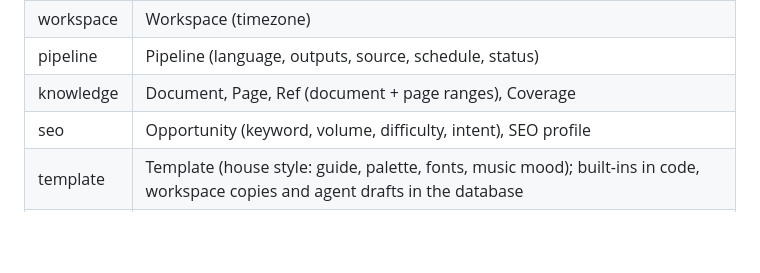
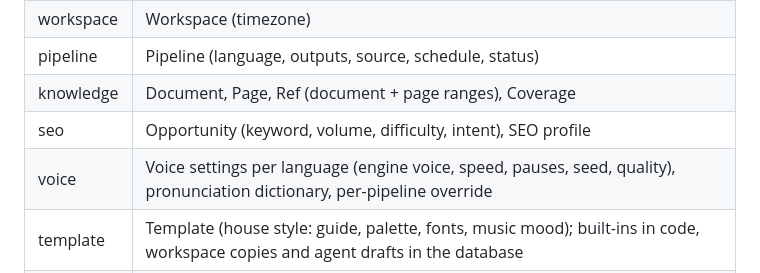
Before and after one commit to ahmethakanbesel/ekin, a Markdown page: PLAN.md, the part around the change. GitHub-like rendering; blank space fills up the shorter version.

```diff
--- a/PLAN.md
+++ b/PLAN.md
@@ -94,6 +94,7 @@ Container ceiling on the VPS: `cpuset: "1"`, `cpu_shares: 64`, `cpus: 0.5`,
 | pipeline | Pipeline (language, outputs, source, schedule, status) |
 | knowledge | Document, Page, Ref (document + page ranges), Coverage |
 | seo | Opportunity (keyword, volume, difficulty, intent), SEO profile |
+| voice | Voice settings per language (engine voice, speed, pauses, seed, quality), pronunciation dictionary, per-pipeline override |
 | template | Template (house style: guide, palette, fonts, music mood); built-ins in code, workspace copies and agent drafts in the database |
 | story | Story (idea, brief, sources, target keyword) owning deliverables: video / article as lead, derived or translation; Revision; Feedback |
 | publishing | Channel (YouTube, sealed refresh token), BlogTarget, Publication |
```
Also changed, not shown: README.md (+10 -0 lines).
